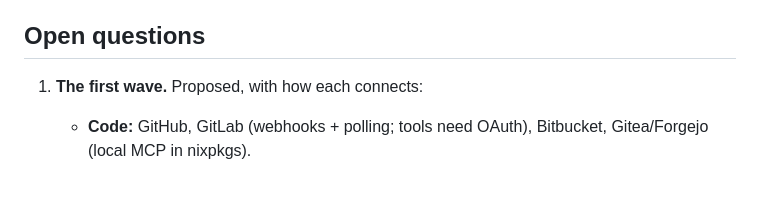
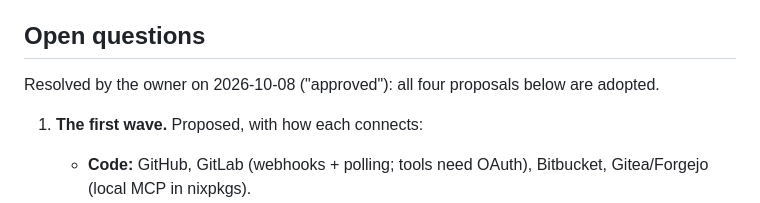
Before and after one commit to olafkfreund/siphon, a Markdown page: intent/2026-10-08-33-service-catalog.md, the part around the change. GitHub-like rendering; blank space fills up the shorter version.

Commit message:
docs(intent): record resolved questions for 2026-10-08-33-service-catalog (#33)
Co-Authored-By: Claude Opus 5.5 <noreply@anthropic.com>
Claude-Session: https://claude.ai/code/session_012Z54Ew36BLXPUTpLnsNSeW

```diff
--- a/intent/2026-10-08-33-service-catalog.md
+++ b/intent/2026-10-08-33-service-catalog.md
@@ -132,6 +132,8 @@ Evidence:
 
 ## Open questions
 
+Resolved by the owner on 2026-10-08 ("approved"): all four proposals below are adopted.
+
 1. **The first wave.** Proposed, with how each connects:
    - **Code:** GitHub, GitLab (webhooks + polling; tools need OAuth),
      Bitbucket, Gitea/Forgejo (local MCP in nixpkgs).
```
